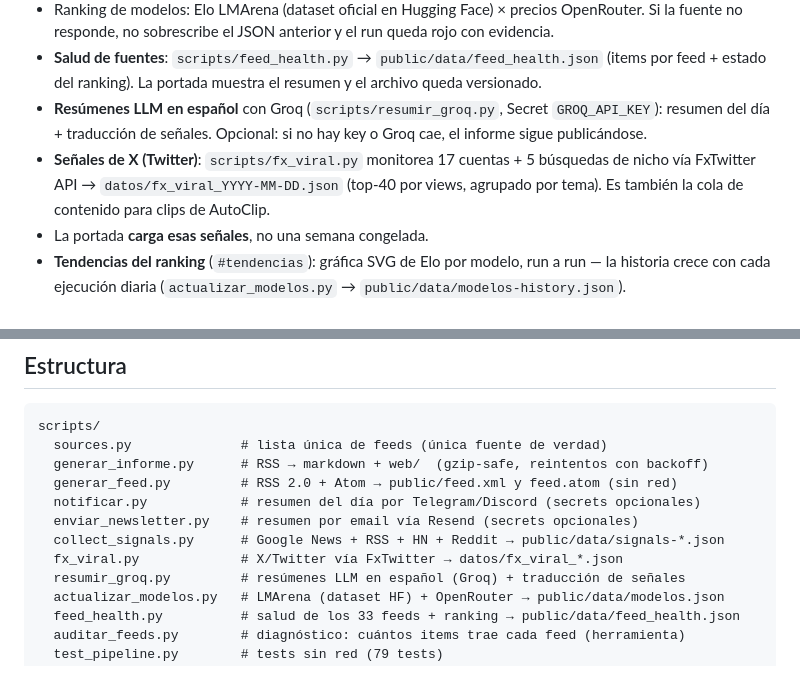
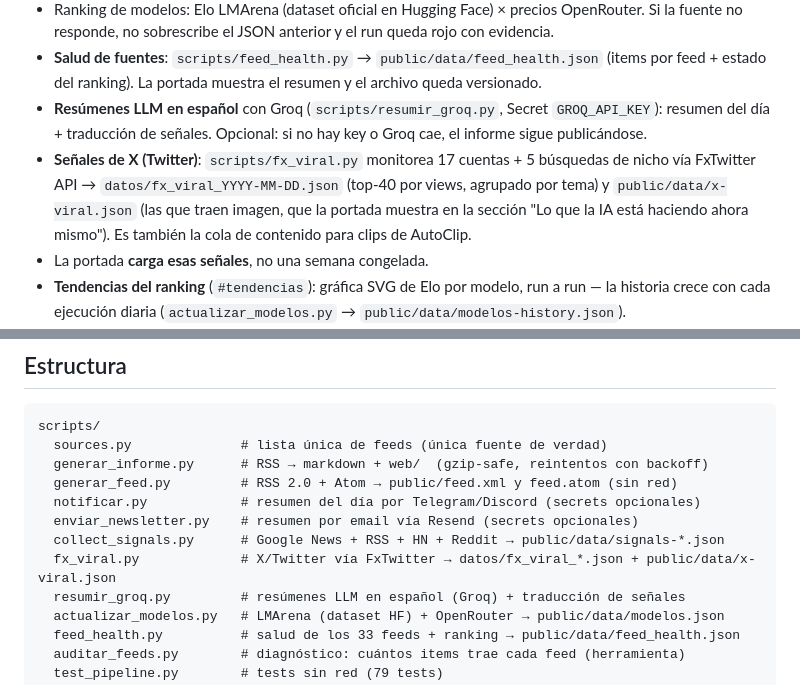
Before and after one commit to traderxael/AI-Informe-, a Markdown page: README.md, 2 parts joined by grey strips. GitHub-like rendering.

```diff
--- a/README.md
+++ b/README.md
@@ -45,7 +49,7 @@ diaria agrega un punto al historial, así que el gráfico cobra forma con el pas
 - Ranking de modelos: Elo LMArena (dataset oficial en Hugging Face) × precios OpenRouter. Si la fuente no responde, no sobrescribe el JSON anterior y el run queda rojo con evidencia.
 - **Salud de fuentes**: `scripts/feed_health.py` → `public/data/feed_health.json` (items por feed + estado del ranking). La portada muestra el resumen y el archivo queda versionado.
 - **Resúmenes LLM en español** con Groq (`scripts/resumir_groq.py`, Secret `GROQ_API_KEY`): resumen del día + traducción de señales. Opcional: si no hay key o Groq cae, el informe sigue publicándose.
-- **Señales de X (Twitter)**: `scripts/fx_viral.py` monitorea 17 cuentas + 5 búsquedas de nicho vía FxTwitter API → `datos/fx_viral_YYYY-MM-DD.json` (top-40 por views, agrupado por tema). Es también la cola de contenido para clips de AutoClip.
+- **Señales de X (Twitter)**: `scripts/fx_viral.py` monitorea 17 cuentas + 5 búsquedas de nicho vía FxTwitter API → `datos/fx_viral_YYYY-MM-DD.json` (top-40 por views, agrupado por tema) y `public/data/x-viral.json` (las que traen imagen, que la portada muestra en la sección "Lo que la IA está haciendo ahora mismo"). Es también la cola de contenido para clips de AutoClip.
 - La portada **carga esas señales**, no una semana congelada.
 - **Tendencias del ranking** (`#tendencias`): gráfica SVG de Elo por modelo, run a run — la historia crece con cada ejecución diaria (`actualizar_modelos.py` → `public/data/modelos-history.json`).
 - **Estadísticas del proyecto** (`#estadisticas`): señales en 30 días, promedio/día, Elo promedio, feeds OK, modelos por organización y fuentes con más artículos (todo desde los JSON de la portada).
@@ -119,7 +123,7 @@ scripts/
   notificar.py            # resumen del día por Telegram/Discord (secrets opcionales)
   enviar_newsletter.py    # resumen por email vía Resend (secrets opcionales)
   collect_signals.py      # Google News + RSS + HN + Reddit → public/data/signals-*.json
-  fx_viral.py             # X/Twitter vía FxTwitter → datos/fx_viral_*.json
+  fx_viral.py             # X/Twitter vía FxTwitter → datos/fx_viral_*.json + public/data/x-viral.json
   resumir_groq.py         # resúmenes LLM en español (Groq) + traducción de señales
   actualizar_modelos.py   # LMArena (dataset HF) + OpenRouter → public/data/modelos.json
   feed_health.py          # salud de los 33 feeds + ranking → public/data/feed_health.json
```
Also changed, not shown: other parts of README.md (+4 -0 lines), CHANGELOG.md (+4 -0 lines), screenshots/readme/estadisticas.png, screenshots/readme/portada.png, screenshots/readme/pwa.png, screenshots/readme/x-viral.png (added), 8 other files.
